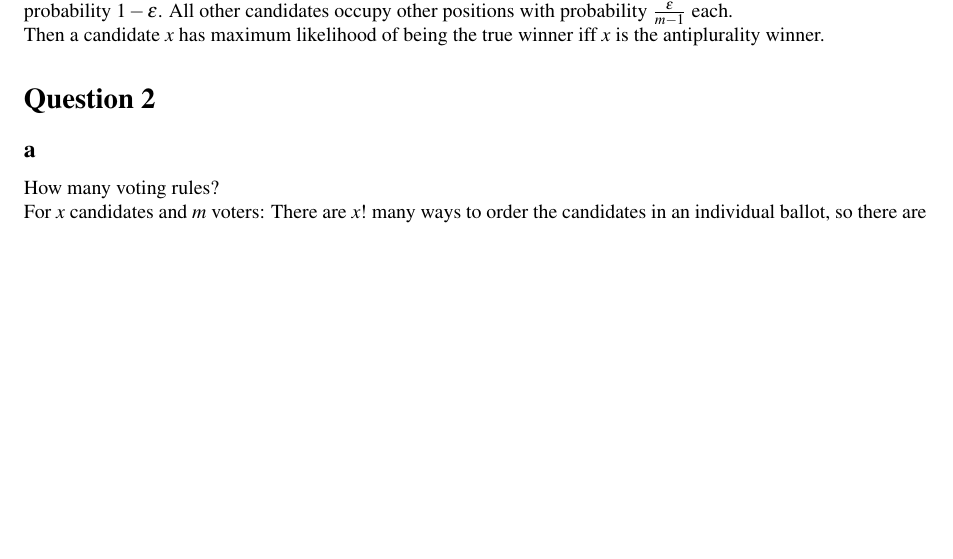
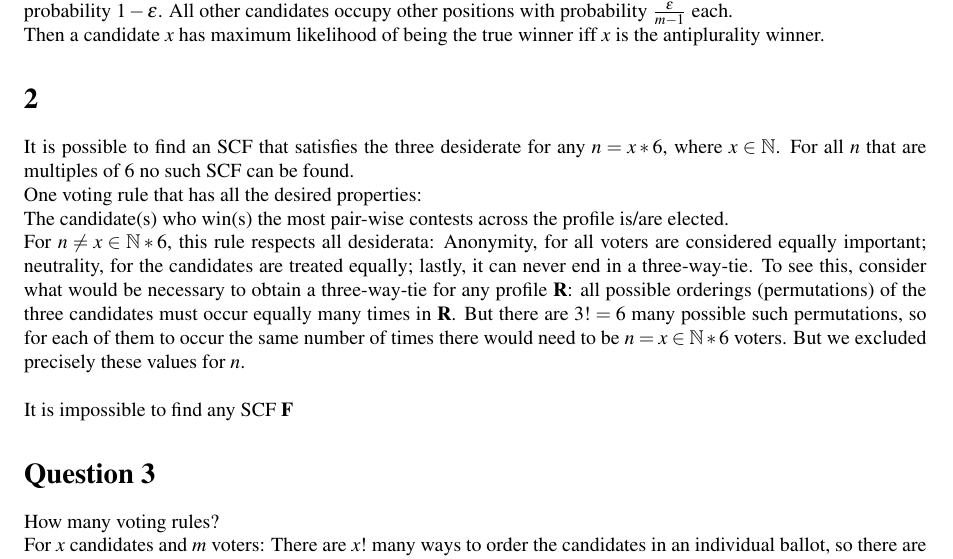
Before and after one commit to franciswhite/csc, a LaTeX document (csc_hw2.tex): part of page 1 of 2, cut so that both start at the same text, the shorter picture padded with empty space. Compiled offline with pdfLaTeX.

Commit message:
added second

```diff
--- a/csc_hw2.tex
+++ b/csc_hw2.tex
@@ -33,8 +33,18 @@ The antiplurality rule is characterized by the \textit{unanimous winner} consens
 \subsection*{c}
 Noise Model: Each voter independently ranks the true winner of the antiplurality rule at the $m^{th}$ position with probability $1-\epsilon$. All other candidates occupy other positions with probability $\tfrac{\epsilon}{m-1}$ each.\\
 Then a candidate $x$ has maximum likelihood of being the true winner iff $x$ is the antiplurality winner.
-\section*{Question 2}
-\subsection*{a}
+\section*{2}
+It is possible to find an SCF that satisfies the three desiderate for any $n=x*6$, where $x\in \mathbb{N}$. For all $n$ that are multiples of $6$ no such SCF can be found.\\
+One voting rule that has all the desired properties:\\
+The candidate(s) who win(s) the most pair-wise contests across the profile is/are elected.\\
+For $n\neq x\in \mathbb{N}*6$, this rule respects all desiderata: Anonymity, for all voters are considered equally important; neutrality, for the candidates are treated equally; lastly, it can never end in a three-way-tie. To see this, consider what would be necessary to obtain a three-way-tie for any profile $\mathbf{R}$: all possible orderings (permutations) of the three candidates must occur equally many times in $\mathbf{R}$. But there are $3!=6$ many possible such permutations, so for each of them to occur the same number of times there would need to be $n=x\in \mathbb{N}*6$ voters. But we excluded precisely these values for $n$.\\
+
+\noindent It is impossible to find any SCF $\mathbf{F}$
+
+
+
+
+\section*{Question 3}
 How many voting rules?\\
 For $x$ candidates and $m$ voters: There are $x!$ many ways to order the candidates in an individual ballot, so there are $x!^m$ possible profiles ($m$ 'spots' and $x!$ options in each 'spot'). This is the cardinality of the domain of our social choice function (SCF). The cardinality of the codomain is simply $2^x-1$ - the cardinality of the power set minus the empty set. Thus there are $[2^x-1]^{x!^m}$ SCF in general. For $m=n=3$ this makes $[2^3-1]^{3!^3}=7^{216}$ many SCF. \\
 How many of them anonymous?\\
```
